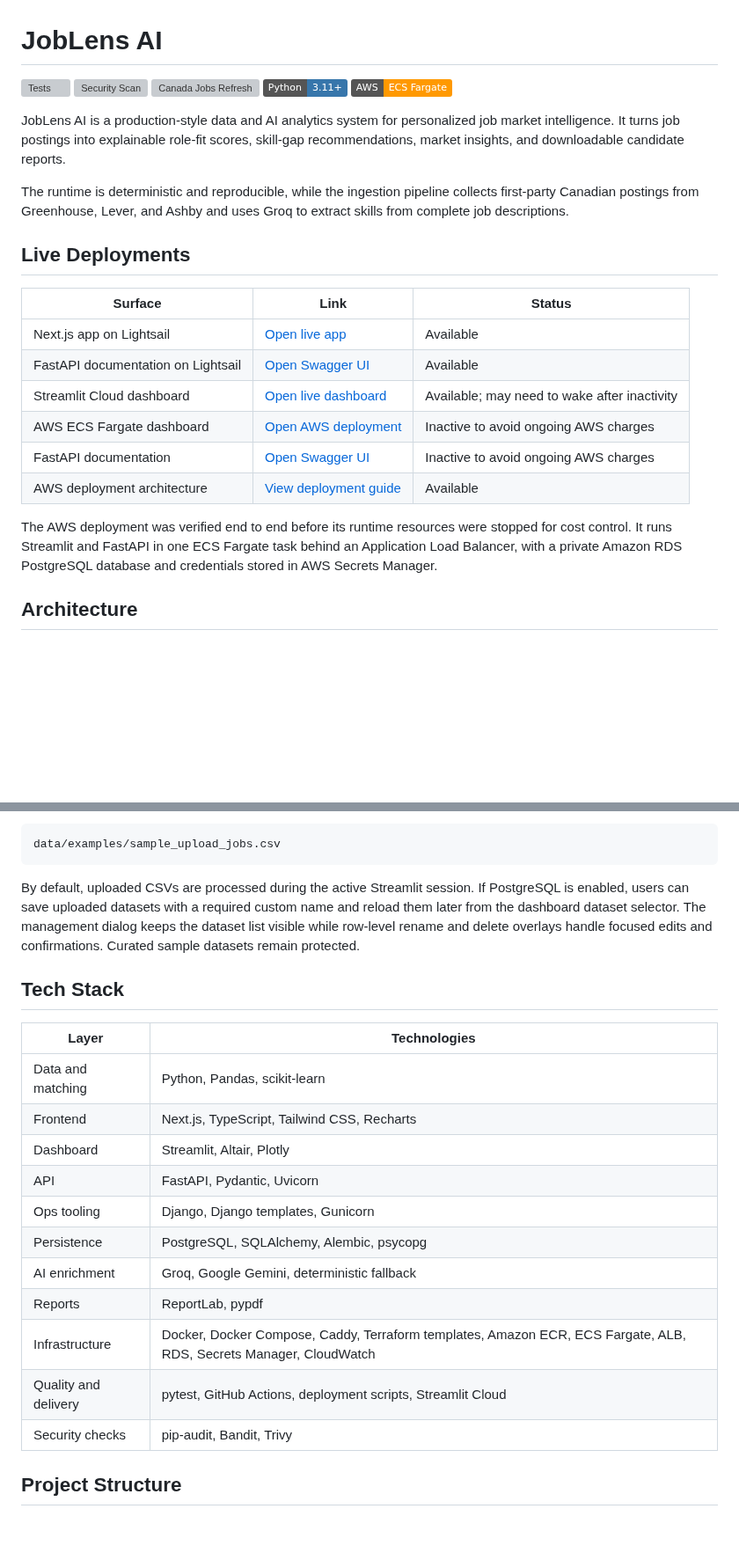
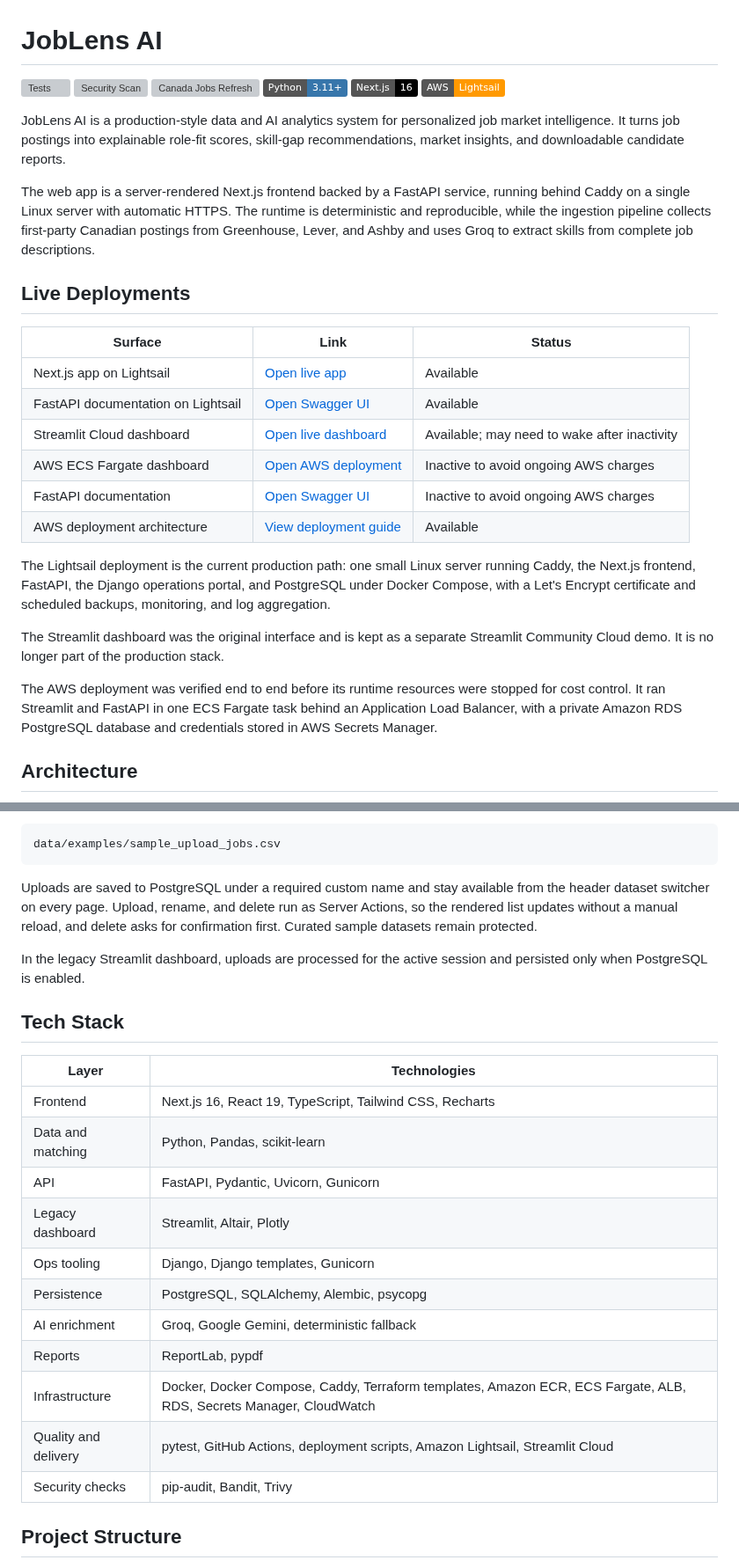
Before and after one commit to rpss30/JobLens-AI, a Markdown page: README.md, 2 parts joined by grey strips. Shown at 88% size. Drawn GitHub-style; badges without logos; blank space fills up the shorter version; grey boxes are pictures that could not be loaded.

````diff
--- a/README.md
+++ b/README.md
@@ -4,13 +4,16 @@
 [![Security Scan](https://github.com/rpss30/JobLens-AI/actions/workflows/security-scan.yml/badge.svg)](https://github.com/rpss30/JobLens-AI/actions/workflows/security-scan.yml)
 [![Canada Jobs Refresh](https://github.com/rpss30/JobLens-AI/actions/workflows/refresh-canada-jobs.yml/badge.svg)](https://github.com/rpss30/JobLens-AI/actions/workflows/refresh-canada-jobs.yml)
 ![Python](https://img.shields.io/badge/Python-3.11%2B-3776AB?logo=python&logoColor=white)
-![AWS](https://img.shields.io/badge/AWS-ECS%20Fargate-FF9900?logo=amazonwebservices&logoColor=white)
+![Next.js](https://img.shields.io/badge/Next.js-16-000000?logo=nextdotjs&logoColor=white)
+![AWS](https://img.shields.io/badge/AWS-Lightsail-FF9900?logo=amazonwebservices&logoColor=white)
 
 JobLens AI is a production-style data and AI analytics system for personalized job market intelligence. It turns job postings into explainable role-fit scores, skill-gap recommendations, market insights, and downloadable candidate reports.
 
-The runtime is deterministic and reproducible, while the ingestion pipeline
-collects first-party Canadian postings from Greenhouse, Lever, and Ashby and
-uses Groq to extract skills from complete job descriptions.
+The web app is a server-rendered Next.js frontend backed by a FastAPI service,
+running behind Caddy on a single Linux server with automatic HTTPS. The runtime
+is deterministic and reproducible, while the ingestion pipeline collects
+first-party Canadian postings from Greenhouse, Lever, and Ashby and uses Groq to
+extract skills from complete job descriptions.
 
 ## Live Deployments
 
@@ -23,8 +26,16 @@ uses Groq to extract skills from complete job descriptions.
 | FastAPI documentation | [Open Swagger UI](http://joblens-alb-134373356.ca-central-1.elb.amazonaws.com/docs) | Inactive to avoid ongoing AWS charges |
 | AWS deployment architecture | [View deployment guide](docs/aws-deployment.md) | Available |
 
+The Lightsail deployment is the current production path: one small Linux server
+running Caddy, the Next.js frontend, FastAPI, the Django operations portal, and
+PostgreSQL under Docker Compose, with a Let's Encrypt certificate and scheduled
+backups, monitoring, and log aggregation.
+
+The Streamlit dashboard was the original interface and is kept as a separate
+Streamlit Community Cloud demo. It is no longer part of the production stack.
+
 The AWS deployment was verified end to end before its runtime resources were
-stopped for cost control. It runs Streamlit and FastAPI in one ECS Fargate task
+stopped for cost control. It ran Streamlit and FastAPI in one ECS Fargate task
 behind an Application Load Balancer, with a private Amazon RDS PostgreSQL
 database and credentials stored in AWS Secrets Manager.
 
@@ -288,12 +323,13 @@ A sample upload file is available at:
 data/examples/sample_upload_jobs.csv
 ```
 
-By default, uploaded CSVs are processed during the active Streamlit session. If
-PostgreSQL is enabled, users can save uploaded datasets with a required custom
-name and reload them later from the dashboard dataset selector. The management
-dialog keeps the dataset list visible while row-level rename and delete
-overlays handle focused edits and confirmations. Curated sample datasets remain
-protected.
+Uploads are saved to PostgreSQL under a required custom name and stay available
+from the header dataset switcher on every page. Upload, rename, and delete run as
+Server Actions, so the rendered list updates without a manual reload, and delete
+asks for confirmation first. Curated sample datasets remain protected.
+
+In the legacy Streamlit dashboard, uploads are processed for the active session
+and persisted only when PostgreSQL is enabled.
 
 
 
@@ -301,16 +337,16 @@ protected.
 
 | Layer | Technologies |
 | --- | --- |
+| Frontend | Next.js 16, React 19, TypeScript, Tailwind CSS, Recharts |
 | Data and matching | Python, Pandas, scikit-learn |
-| Frontend | Next.js, TypeScript, Tailwind CSS, Recharts |
-| Dashboard | Streamlit, Altair, Plotly |
-| API | FastAPI, Pydantic, Uvicorn |
+| API | FastAPI, Pydantic, Uvicorn, Gunicorn |
+| Legacy dashboard | Streamlit, Altair, Plotly |
 | Ops tooling | Django, Django templates, Gunicorn |
 | Persistence | PostgreSQL, SQLAlchemy, Alembic, psycopg |
 | AI enrichment | Groq, Google Gemini, deterministic fallback |
 | Reports | ReportLab, pypdf |
 | Infrastructure | Docker, Docker Compose, Caddy, Terraform templates, Amazon ECR, ECS Fargate, ALB, RDS, Secrets Manager, CloudWatch |
-| Quality and delivery | pytest, GitHub Actions, deployment scripts, Streamlit Cloud |
+| Quality and delivery | pytest, GitHub Actions, deployment scripts, Amazon Lightsail, Streamlit Cloud |
 | Security checks | pip-audit, Bandit, Trivy |
 
 
````
Also changed, not shown: other parts of README.md (+122 -69 lines), assets/screenshots/job-cards.png, assets/screenshots/market-insights.png, assets/screenshots/role-fit-overview.png.
